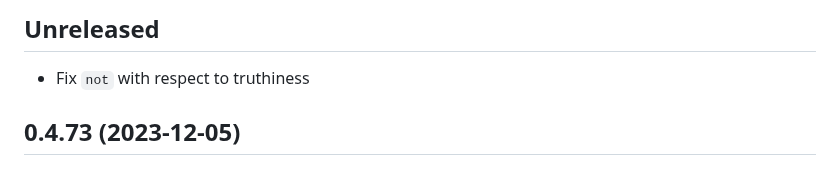
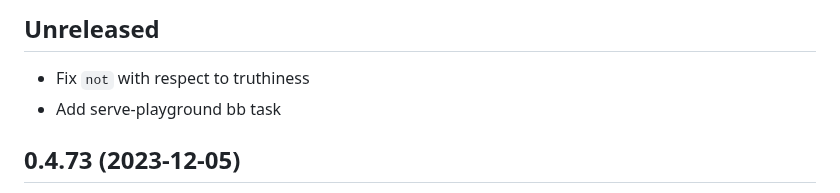
Before and after one commit to squint-cljs/squint, a Markdown page: CHANGELOG.md, the part around the change. GitHub-like rendering.

Commit message:
Update changelog

```diff
--- a/CHANGELOG.md
+++ b/CHANGELOG.md
@@ -5,6 +5,7 @@
 ## Unreleased
 
 - Fix `not` with respect to truthiness
+- Add serve-playground bb task
 
 ## 0.4.73 (2023-12-05)
 
```
